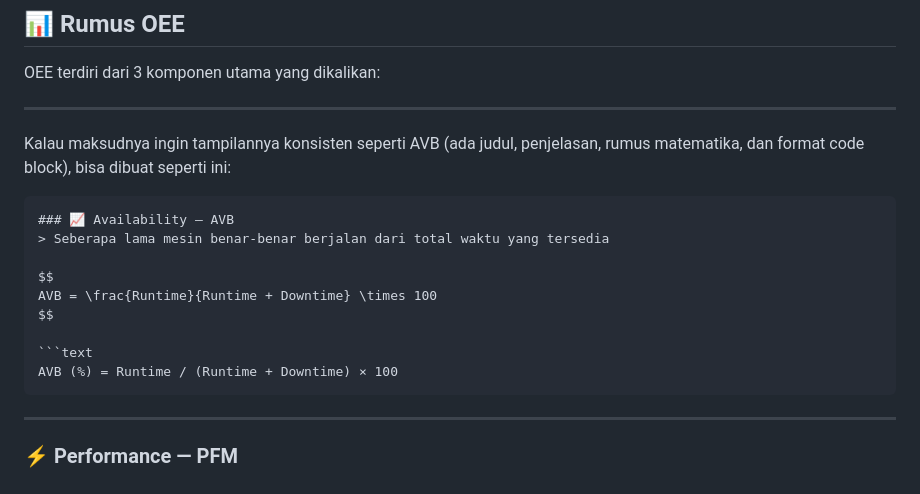
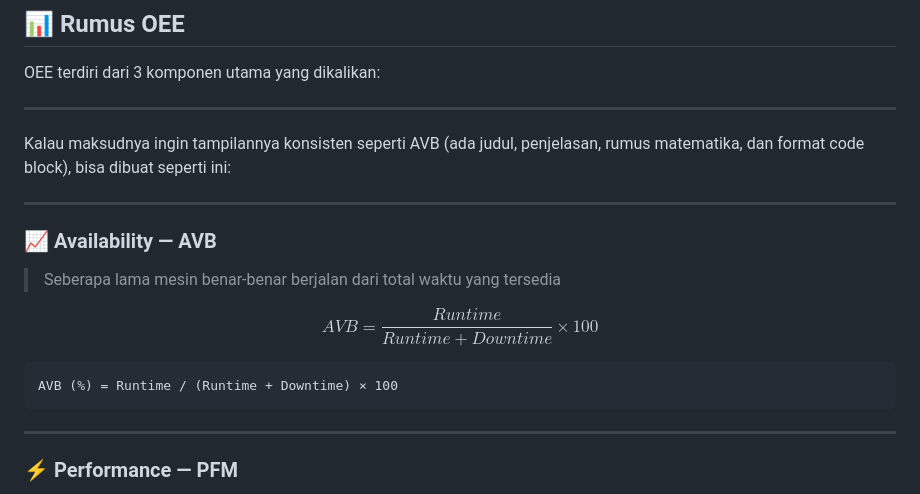
Before and after one commit to hendris27/aplikasi-oee, a Markdown page: README.md, the part around the change. GitHub-like rendering.

Commit message:
OEE SYSTEM MONITORING GUIDE

`````diff
--- a/README.md
+++ b/README.md
@@ -91,17 +91,16 @@ OEE terdiri dari 3 komponen utama yang dikalikan:
 
 Kalau maksudnya ingin tampilannya konsisten seperti AVB (ada judul, penjelasan, rumus matematika, dan format code block), bisa dibuat seperti ini:
 
-````md
+---
+
 ### 📈 Availability — AVB
 > Seberapa lama mesin benar-benar berjalan dari total waktu yang tersedia
 
-$$
-AVB = \frac{Runtime}{Runtime + Downtime} \times 100
-$$
+$$AVB = \frac{Runtime}{Runtime + Downtime} \times 100$$
 
-```text
+```
 AVB (%) = Runtime / (Runtime + Downtime) × 100
-````
+```
 
 ---
 
`````
